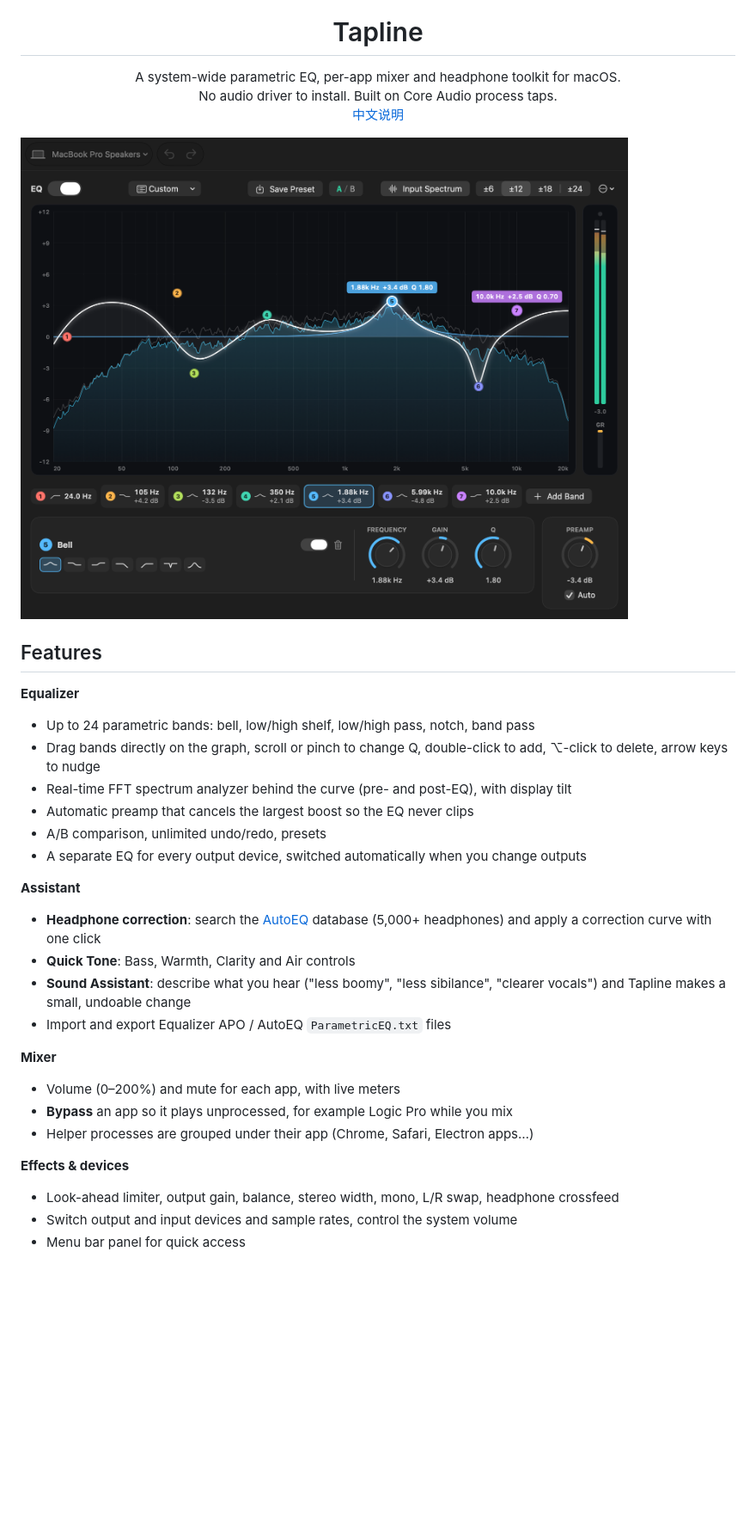
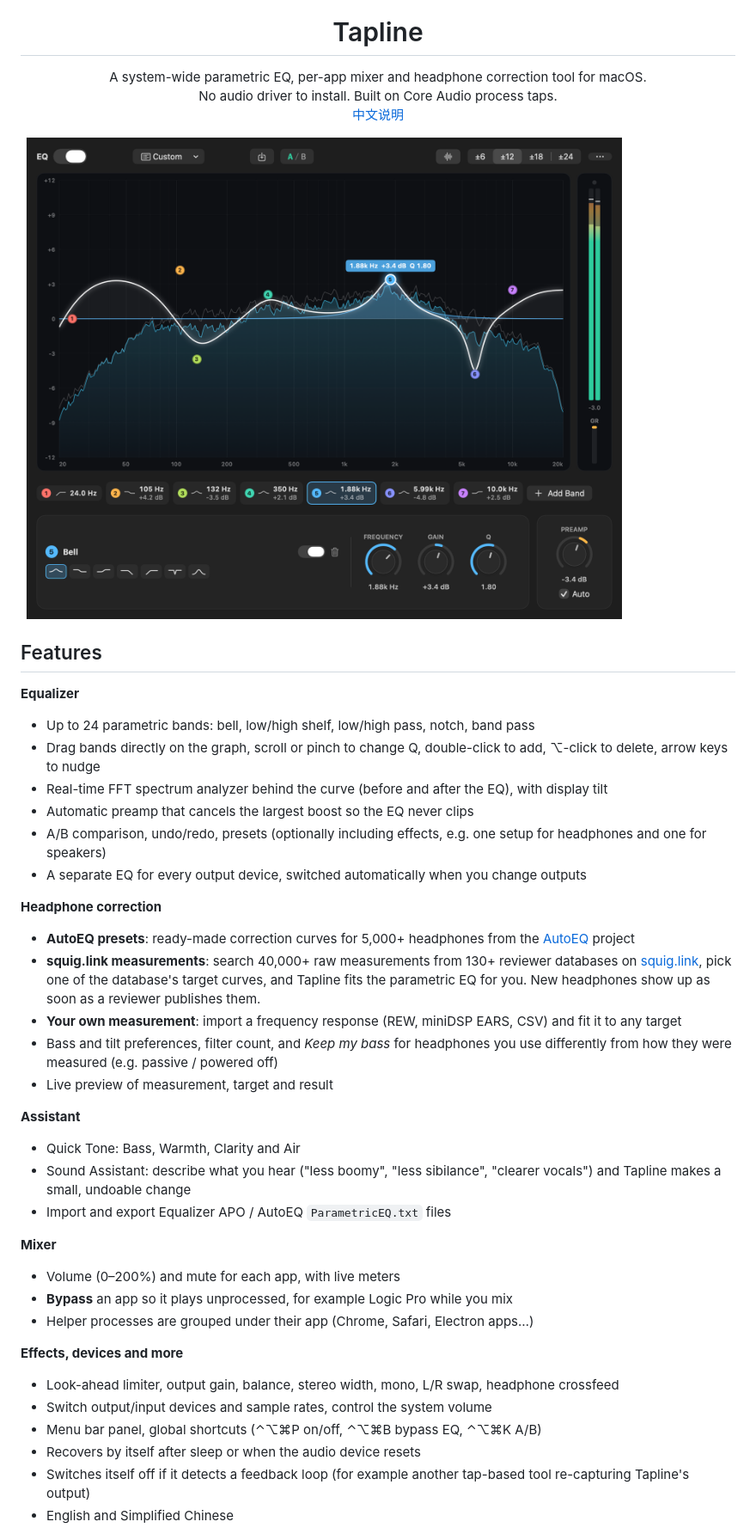
Before and after one commit to belugaming/tapline, a Markdown page: README.md, the part around one of its changes. Shown at 86% size. Rendered like a GitHub page; pictures changed too: docs/equalizer.png; blank space fills up the shorter version.

Commit message:
README: squig.link correction, shortcuts, safety; isolated snapshot preferences
Co-Authored-By: Claude Opus 5.5 <noreply@anthropic.com>

```diff
--- a/README.md
+++ b/README.md
@@ -5,7 +5,7 @@
 <h1 align="center">Tapline</h1>
 
 <p align="center">
-  A system-wide parametric EQ, per-app mixer and headphone toolkit for macOS.<br>
+  A system-wide parametric EQ, per-app mixer and headphone correction tool for macOS.<br>
   No audio driver to install. Built on Core Audio process taps.<br>
   <a href="#中文说明">中文说明</a>
 </p>
@@ -17,15 +17,21 @@
 **Equalizer**
 - Up to 24 parametric bands: bell, low/high shelf, low/high pass, notch, band pass
 - Drag bands directly on the graph, scroll or pinch to change Q, double-click to add, ⌥-click to delete, arrow keys to nudge
-- Real-time FFT spectrum analyzer behind the curve (pre- and post-EQ), with display tilt
+- Real-time FFT spectrum analyzer behind the curve (before and after the EQ), with display tilt
 - Automatic preamp that cancels the largest boost so the EQ never clips
-- A/B comparison, unlimited undo/redo, presets
+- A/B comparison, undo/redo, presets (optionally including effects, e.g. one setup for headphones and one for speakers)
 - A separate EQ for every output device, switched automatically when you change outputs
 
+**Headphone correction**
+- **AutoEQ presets**: ready-made correction curves for 5,000+ headphones from the [AutoEQ](https://github.com/jaakkopasanen/AutoEq) project
+- **squig.link measurements**: search 40,000+ raw measurements from 130+ reviewer databases on [squig.link](https://squig.link), pick one of the database's target curves, and Tapline fits the parametric EQ for you. New headphones show up as soon as a reviewer publishes them.
+- **Your own measurement**: import a frequency response (REW, miniDSP EARS, CSV) and fit it to any target
+- Bass and tilt preferences, filter count, and *Keep my bass* for headphones you use differently from how they were measured (e.g. passive / powered off)
+- Live preview of measurement, target and result
+
 **Assistant**
-- **Headphone correction**: search the [AutoEQ](https://github.com/jaakkopasanen/AutoEq) database (5,000+ headphones) and apply a correction curve with one click
-- **Quick Tone**: Bass, Warmth, Clarity and Air controls
-- **Sound Assistant**: describe what you hear ("less boomy", "less sibilance", "clearer vocals") and Tapline makes a small, undoable change
+- Quick Tone: Bass, Warmth, Clarity and Air
+- Sound Assistant: describe what you hear ("less boomy", "less sibilance", "clearer vocals") and Tapline makes a small, undoable change
 - Import and export Equalizer APO / AutoEQ `ParametricEQ.txt` files
 
 **Mixer**
@@ -33,8 +39,11 @@
 - **Bypass** an app so it plays unprocessed, for example Logic Pro while you mix
 - Helper processes are grouped under their app (Chrome, Safari, Electron apps…)
 
-**Effects & devices**
+**Effects, devices and more**
 - Look-ahead limiter, output gain, balance, stereo width, mono, L/R swap, headphone crossfeed
-- Switch output and input devices and sample rates, control the system volume
-- Menu bar panel for quick access
+- Switch output/input devices and sample rates, control the system volume
+- Menu bar panel, global shortcuts (⌃⌥⌘P on/off, ⌃⌥⌘B bypass EQ, ⌃⌥⌘K A/B)
+- Recovers by itself after sleep or when the audio device resets
+- Switches itself off if it detects a feedback loop (for example another tap-based tool re-capturing Tapline's output)
+- English and Simplified Chinese
 
```
Also changed, not shown: other parts of README.md (+35 -15 lines), docs/assistant.png (deleted), docs/headphone-correction.png (added), 4 other files.
